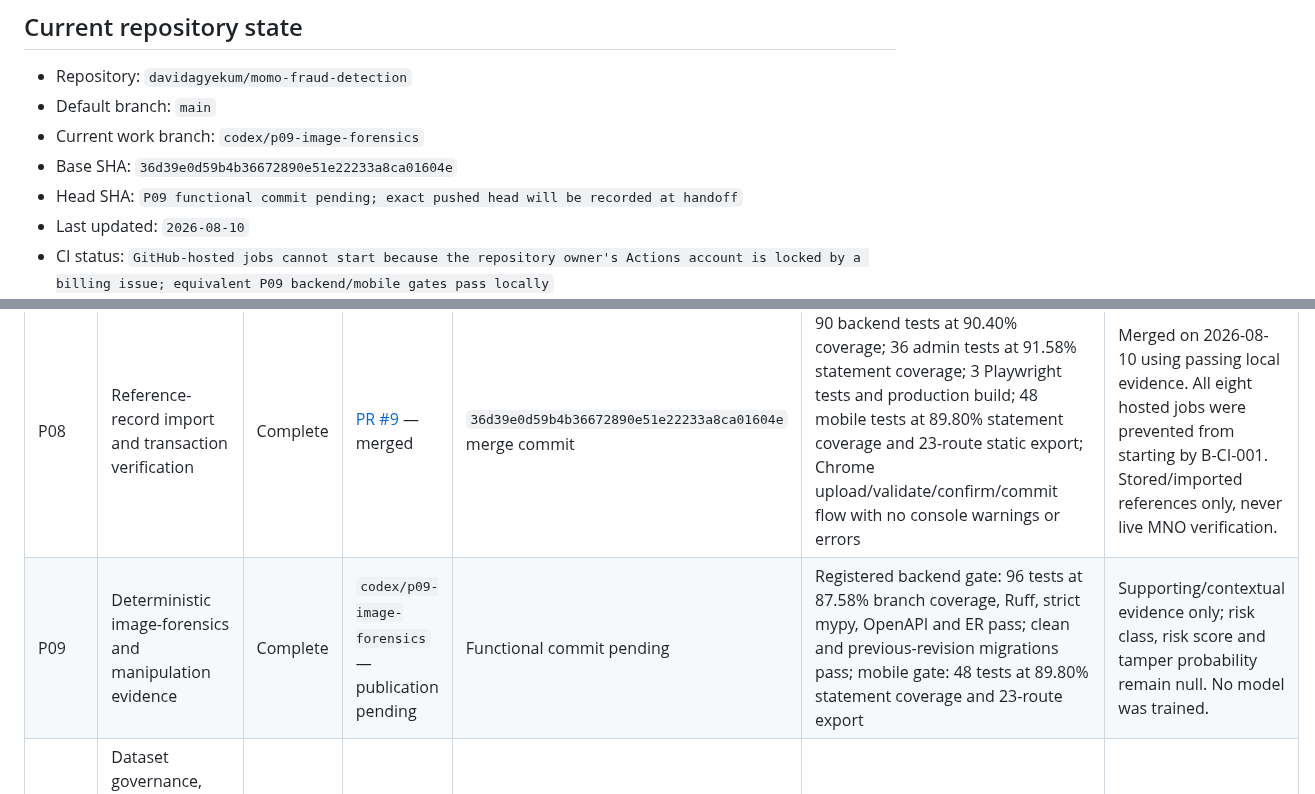
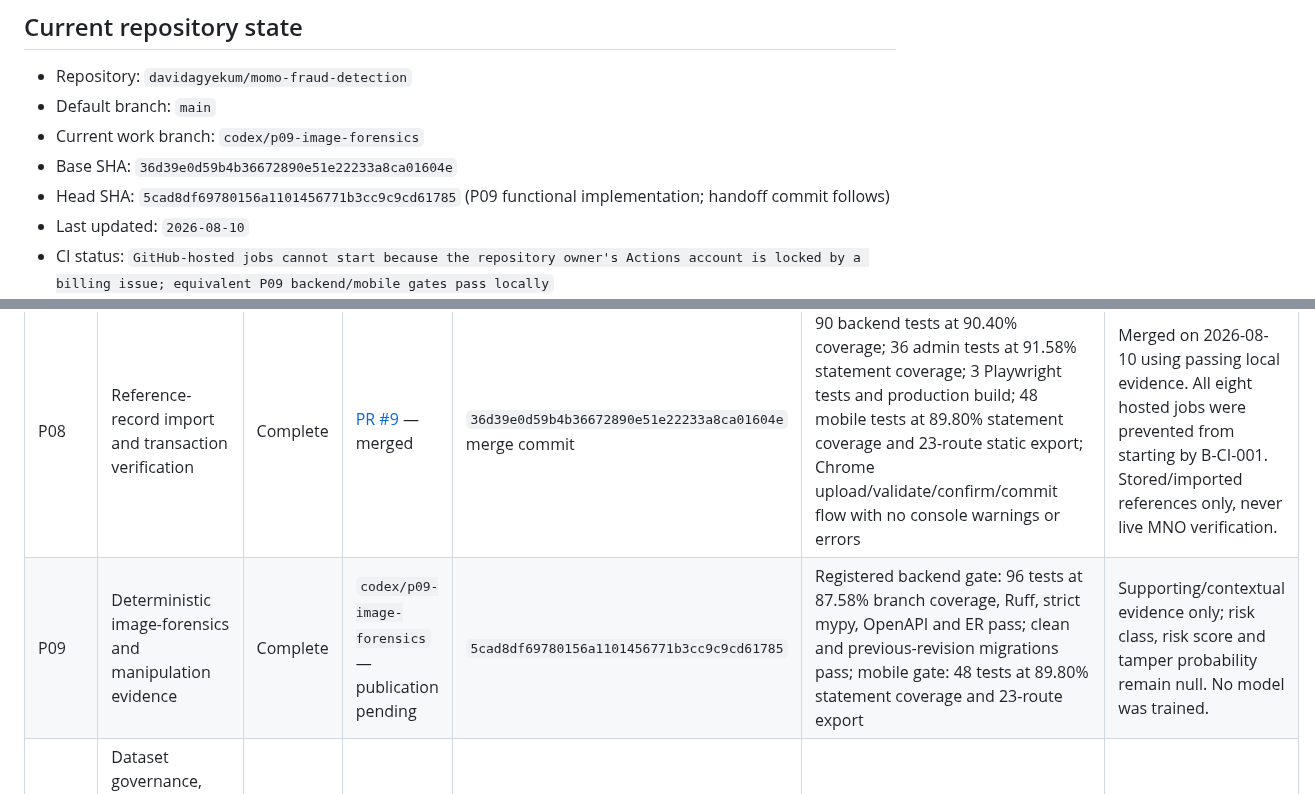
Before and after one commit to davidagyekum/momo-fraud-detection, a Markdown page: IMPLEMENTATION_STATUS.md, 2 parts joined by grey strips. Drawn GitHub-style.

Commit message:
docs(handoff): record phase P09 verification evidence

```diff
--- a/IMPLEMENTATION_STATUS.md
+++ b/IMPLEMENTATION_STATUS.md
@@ -8,7 +8,7 @@
 - Default branch: `main`
 - Current work branch: `codex/p09-image-forensics`
 - Base SHA: `36d39e0d59b4b36672890e51e22233a8ca01604e`
-- Head SHA: `P09 functional commit pending; exact pushed head will be recorded at handoff`
+- Head SHA: `5cad8df69780156a1101456771b3cc9c9cd61785` (P09 functional implementation; handoff commit follows)
 - Last updated: `2026-08-10`
 - CI status: `GitHub-hosted jobs cannot start because the repository owner's Actions account is locked by a billing issue; equivalent P09 backend/mobile gates pass locally`
 - Deployment status: `Not deployed`
@@ -28,7 +28,7 @@
 | P06 | Receipt capture, hostile-file validation and private upload | Complete | [PR #7](https://github.com/davidagyekum/momo-fraud-detection/pull/7) — merged | `62f411aee2bd39a7d2feb8e49073ca4bdcf04922` merge commit | 65 backend tests at 90.16%; 37 mobile tests above configured coverage; strict lint/type; OpenAPI; web export; 17 hostile/private upload tests; live upload/private-read probe; Chrome DOM/console flow | Merged on 2026-08-10 using passing local evidence; hosted checks remain blocked by B-CI-001. Chrome screenshot capture timed out and no screenshot is claimed. |
 | P07 | OCR preprocessing, extraction, confidence and correction workflow | Complete | [PR #8](https://github.com/davidagyekum/momo-fraud-detection/pull/8) — merged | `19b38a04da7d4d977aaace85e80efc7612bbd88f` merge commit | 79 backend tests at 89.04% coverage; 46 mobile tests; strict lint/type and OpenAPI/export gates; real Tesseract controlled evaluation matched 20/20 required fields across five fixtures | Merged on 2026-08-10 using passing local evidence; all hosted jobs were prevented from starting by B-CI-001. Controlled OCR accuracy is not production/provider-wide evidence. |
 | P08 | Reference-record import and transaction verification | Complete | [PR #9](https://github.com/davidagyekum/momo-fraud-detection/pull/9) — merged | `36d39e0d59b4b36672890e51e22233a8ca01604e` merge commit | 90 backend tests at 90.40% coverage; 36 admin tests at 91.58% statement coverage; 3 Playwright tests and production build; 48 mobile tests at 89.80% statement coverage and 23-route static export; Chrome upload/validate/confirm/commit flow with no console warnings or errors | Merged on 2026-08-10 using passing local evidence. All eight hosted jobs were prevented from starting by B-CI-001. Stored/imported references only, never live MNO verification. |
-| P09 | Deterministic image-forensics and manipulation evidence | Complete | `codex/p09-image-forensics` — publication pending | Functional commit pending | Registered backend gate: 96 tests at 87.58% branch coverage, Ruff, strict mypy, OpenAPI and ER pass; clean and previous-revision migrations pass; mobile gate: 48 tests at 89.80% statement coverage and 23-route export | Supporting/contextual evidence only; risk class, risk score and tamper probability remain null. No model was trained. |
+| P09 | Deterministic image-forensics and manipulation evidence | Complete | `codex/p09-image-forensics` — publication pending | `5cad8df69780156a1101456771b3cc9c9cd61785` | Registered backend gate: 96 tests at 87.58% branch coverage, Ruff, strict mypy, OpenAPI and ER pass; clean and previous-revision migrations pass; mobile gate: 48 tests at 89.80% statement coverage and 23-route export | Supporting/contextual evidence only; risk class, risk score and tamper probability remain null. No model was trained. |
 | P10 | Dataset governance, controlled sample generation and reproducible splits | Not Started |  |  |  |  |
 | P11 | Structured-feature fraud classifier | Not Started |  |  |  |  |
 | P12 | CNN receipt-tampering classifier | Not Started |  |  |  |  |
```
Also changed, not shown: docs/handoffs/2026-08-10-P09-session.md (added, +116 -0 lines).
